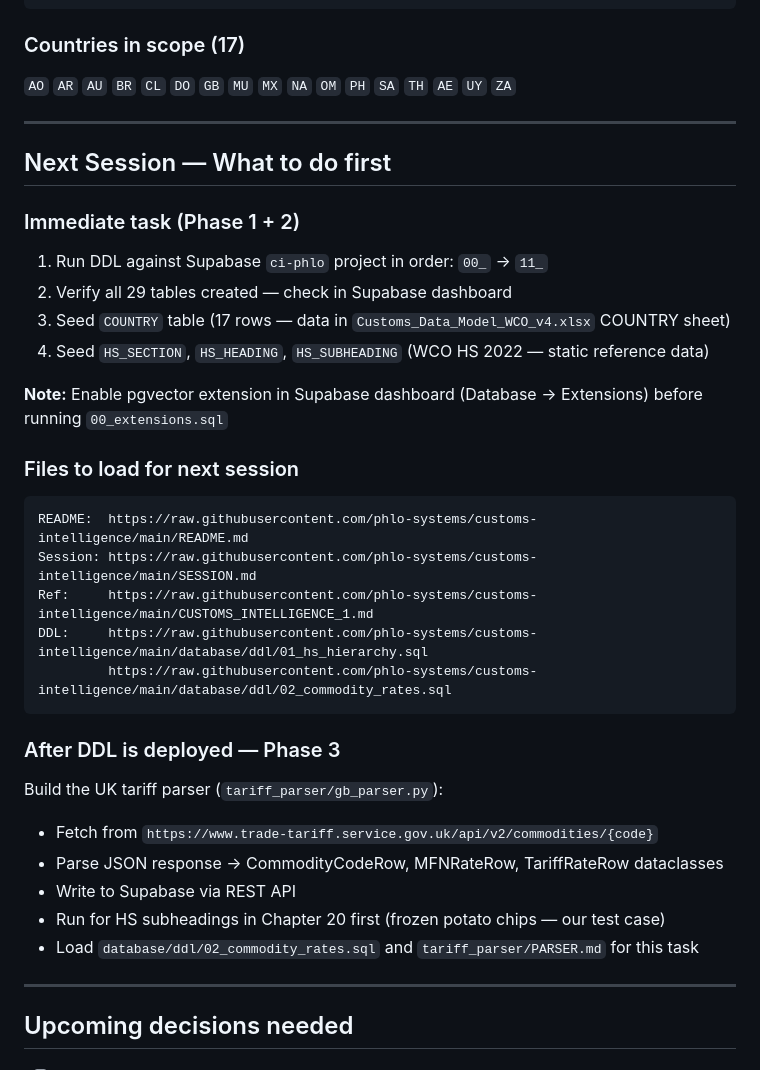
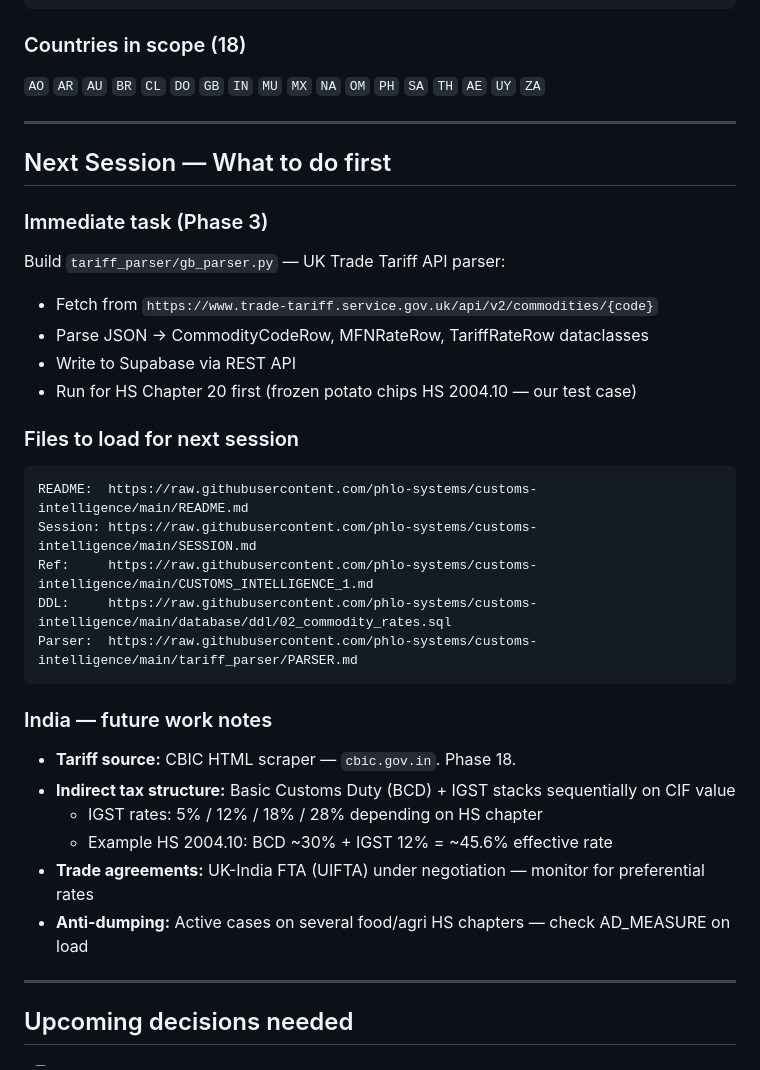
Before and after one commit to phlo-systems/customs-intelligence, a Markdown page: SESSION.md, the part around one of its changes. Drawn GitHub-style.

````diff
--- a/SESSION.md
+++ b/SESSION.md
@@ -67,37 +93,36 @@ Group 8 — Classification:   HS_DESCRIPTION_EMBEDDING, CLASSIFICATION_REQUEST,
 Group 9 — ERP & Email:      ERP_INTEGRATION, EMAIL_CONTEXT_EXTRACT
 ```
 
-### Countries in scope (17)
-`AO` `AR` `AU` `BR` `CL` `DO` `GB` `MU` `MX` `NA` `OM` `PH` `SA` `TH` `AE` `UY` `ZA`
+### Countries in scope (18)
+`AO` `AR` `AU` `BR` `CL` `DO` `GB` `IN` `MU` `MX` `NA` `OM` `PH` `SA` `TH` `AE` `UY` `ZA`
 
 ---
 
 ## Next Session — What to do first
 
-### Immediate task (Phase 1 + 2)
-1. Run DDL against Supabase `ci-phlo` project in order: `00_` → `11_`
-2. Verify all 29 tables created — check in Supabase dashboard
-3. Seed `COUNTRY` table (17 rows — data in `Customs_Data_Model_WCO_v4.xlsx` COUNTRY sheet)
-4. Seed `HS_SECTION`, `HS_HEADING`, `HS_SUBHEADING` (WCO HS 2022 — static reference data)
-
-**Note:** Enable pgvector extension in Supabase dashboard (Database → Extensions) before running `00_extensions.sql`
+### Immediate task (Phase 3)
+Build `tariff_parser/gb_parser.py` — UK Trade Tariff API parser:
+- Fetch from `https://www.trade-tariff.service.gov.uk/api/v2/commodities/{code}`
+- Parse JSON → CommodityCodeRow, MFNRateRow, TariffRateRow dataclasses
+- Write to Supabase via REST API
+- Run for HS Chapter 20 first (frozen potato chips HS 2004.10 — our test case)
 
 ### Files to load for next session
 ```
 README:  https://raw.githubusercontent.com/phlo-systems/customs-intelligence/main/README.md
 Session: https://raw.githubusercontent.com/phlo-systems/customs-intelligence/main/SESSION.md
 Ref:     https://raw.githubusercontent.com/phlo-systems/customs-intelligence/main/CUSTOMS_INTELLIGENCE_1.md
-DDL:     https://raw.githubusercontent.com/phlo-systems/customs-intelligence/main/database/ddl/01_hs_hierarchy.sql
-         https://raw.githubusercontent.com/phlo-systems/customs-intelligence/main/database/ddl/02_commodity_rates.sql
+DDL:     https://raw.githubusercontent.com/phlo-systems/customs-intelligence/main/database/ddl/02_commodity_rates.sql
+Parser:  https://raw.githubusercontent.com/phlo-systems/customs-intelligence/main/tariff_parser/PARSER.md
 ```
 
-### After DDL is deployed — Phase 3
-Build the UK tariff parser (`tariff_parser/gb_parser.py`):
-- Fetch from `https://www.trade-tariff.service.gov.uk/api/v2/commodities/{code}`
-- Parse JSON response → CommodityCodeRow, MFNRateRow, TariffRateRow dataclasses
-- Write to Supabase via REST API
-- Run for HS subheadings in Chapter 20 first (frozen potato chips — our test case)
-- Load `database/ddl/02_commodity_rates.sql` and `tariff_parser/PARSER.md` for this task
+### India — future work notes
+- **Tariff source:** CBIC HTML scraper — `cbic.gov.in`. Phase 18.
+- **Indirect tax structure:** Basic Customs Duty (BCD) + IGST stacks sequentially on CIF value
+  - IGST rates: 5% / 12% / 18% / 28% depending on HS chapter
+  - Example HS 2004.10: BCD ~30% + IGST 12% = ~45.6% effective rate
+- **Trade agreements:** UK-India FTA (UIFTA) under negotiation — monitor for preferential rates
+- **Anti-dumping:** Active cases on several food/agri HS chapters — check AD_MEASURE on load
 
 ---
 
````
Also changed, not shown: other parts of SESSION.md (+26 -0 lines).
